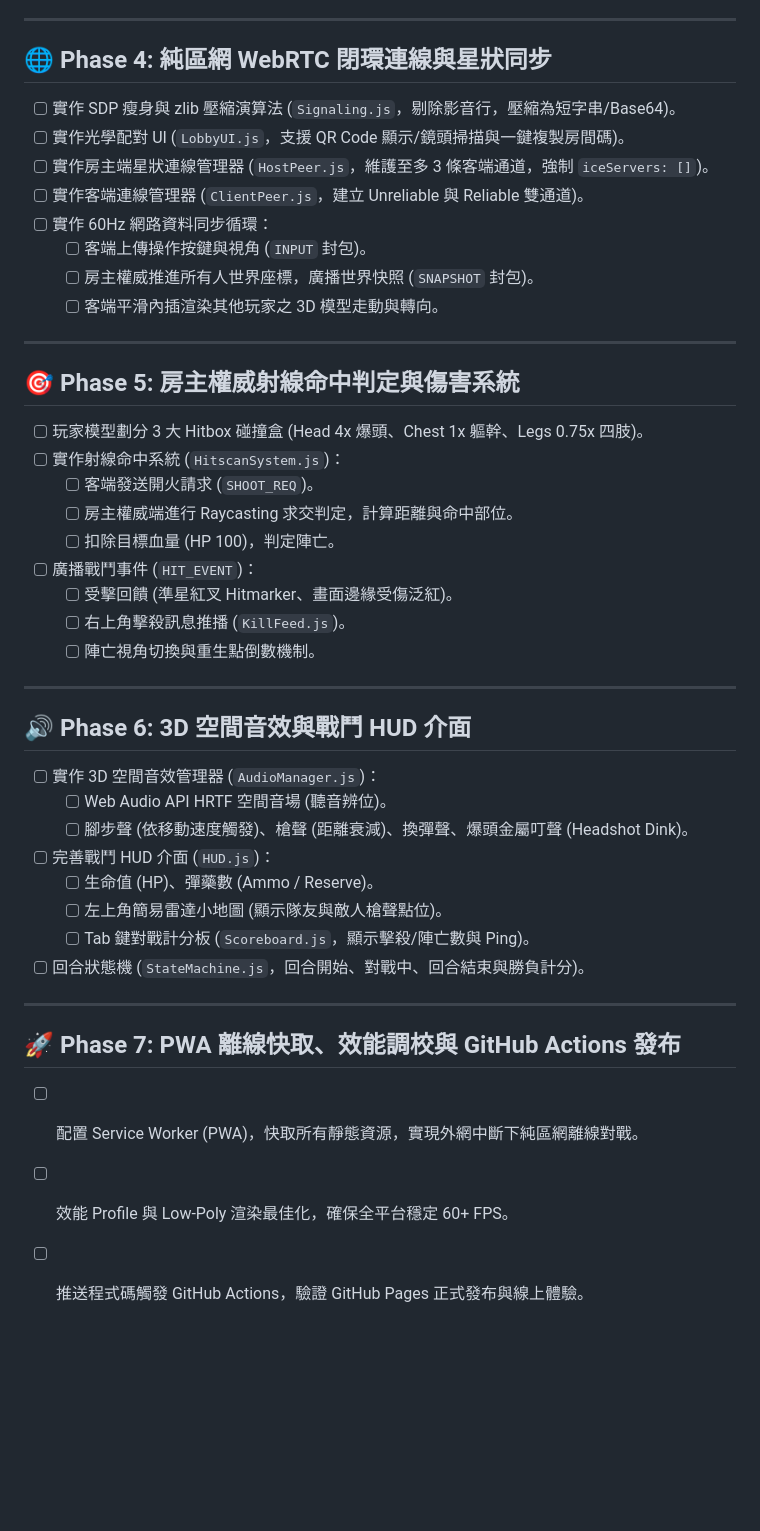
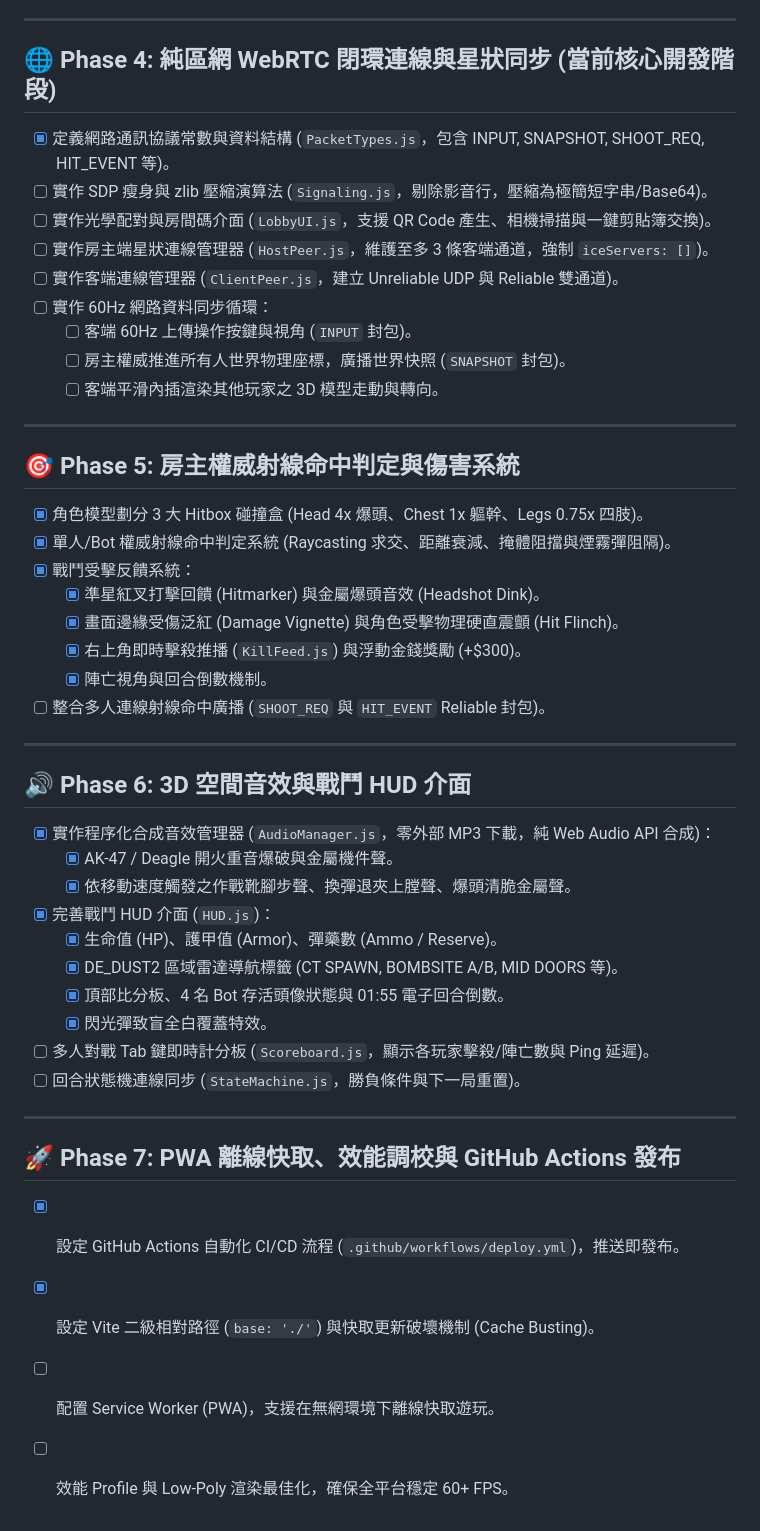
Before and after one commit to BingFengHung/LANGame, a Markdown page: TODO.md, the part around the change. Drawn GitHub-style; blank space fills up the shorter version.

Commit message:
docs: update development phases progress in TODO.md

```diff
--- a/TODO.md
+++ b/TODO.md
@@ -39,44 +39,47 @@
 
 ---
 
-## 🌐 Phase 4: 純區網 WebRTC 閉環連線與星狀同步
-- [ ] 實作 SDP 瘦身與 zlib 壓縮演算法 (`Signaling.js`，剔除影音行，壓縮為短字串/Base64)。
-- [ ] 實作光學配對 UI (`LobbyUI.js`，支援 QR Code 顯示/鏡頭掃描與一鍵複製房間碼)。
+## 🌐 Phase 4: 純區網 WebRTC 閉環連線與星狀同步 (當前核心開發階段)
+- [x] 定義網路通訊協議常數與資料結構 (`PacketTypes.js`，包含 INPUT, SNAPSHOT, SHOOT_REQ, HIT_EVENT 等)。
+- [ ] 實作 SDP 瘦身與 zlib 壓縮演算法 (`Signaling.js`，剔除影音行，壓縮為極簡短字串/Base64)。
+- [ ] 實作光學配對與房間碼介面 (`LobbyUI.js`，支援 QR Code 產生、相機掃描與一鍵剪貼簿交換)。
 - [ ] 實作房主端星狀連線管理器 (`HostPeer.js`，維護至多 3 條客端通道，強制 `iceServers: []`)。
-- [ ] 實作客端連線管理器 (`ClientPeer.js`，建立 Unreliable 與 Reliable 雙通道)。
+- [ ] 實作客端連線管理器 (`ClientPeer.js`，建立 Unreliable UDP 與 Reliable 雙通道)。
 - [ ] 實作 60Hz 網路資料同步循環：
-  - [ ] 客端上傳操作按鍵與視角 (`INPUT` 封包)。
-  - [ ] 房主權威推進所有人世界座標，廣播世界快照 (`SNAPSHOT` 封包)。
+  - [ ] 客端 60Hz 上傳操作按鍵與視角 (`INPUT` 封包)。
+  - [ ] 房主權威推進所有人世界物理座標，廣播世界快照 (`SNAPSHOT` 封包)。
   - [ ] 客端平滑內插渲染其他玩家之 3D 模型走動與轉向。
 
 ---
 
 ## 🎯 Phase 5: 房主權威射線命中判定與傷害系統
-- [ ] 玩家模型劃分 3 大 Hitbox 碰撞盒 (Head 4x 爆頭、Chest 1x 軀幹、Legs 0.75x 四肢)。
-- [ ] 實作射線命中系統 (`HitscanSystem.js`)：
-  - [ ] 客端發送開火請求 (`SHOOT_REQ`)。
-  - [ ] 房主權威端進行 Raycasting 求交判定，計算距離與命中部位。
-  - [ ] 扣除目標血量 (HP 100)，判定陣亡。
-- [ ] 廣播戰鬥事件 (`HIT_EVENT`)：
-  - [ ] 受擊回饋 (準星紅叉 Hitmarker、畫面邊緣受傷泛紅)。
-  - [ ] 右上角擊殺訊息推播 (`KillFeed.js`)。
-  - [ ] 陣亡視角切換與重生點倒數機制。
+- [x] 角色模型劃分 3 大 Hitbox 碰撞盒 (Head 4x 爆頭、Chest 1x 軀幹、Legs 0.75x 四肢)。
+- [x] 單人/Bot 權威射線命中判定系統 (Raycasting 求交、距離衰減、掩體阻擋與煙霧彈阻隔)。
+- [x] 戰鬥受擊反饋系統：
+  - [x] 準星紅叉打擊回饋 (Hitmarker) 與金屬爆頭音效 (Headshot Dink)。
+  - [x] 畫面邊緣受傷泛紅 (Damage Vignette) 與角色受擊物理硬直震顫 (Hit Flinch)。
+  - [x] 右上角即時擊殺推播 (`KillFeed.js`) 與浮動金錢獎勵 (+$300)。
+  - [x] 陣亡視角與回合倒數機制。
+- [ ] 整合多人連線射線命中廣播 (`SHOOT_REQ` 與 `HIT_EVENT` Reliable 封包)。
 
 ---
 
 ## 🔊 Phase 6: 3D 空間音效與戰鬥 HUD 介面
-- [ ] 實作 3D 空間音效管理器 (`AudioManager.js`)：
-  - [ ] Web Audio API HRTF 空間音場 (聽音辨位)。
-  - [ ] 腳步聲 (依移動速度觸發)、槍聲 (距離衰減)、換彈聲、爆頭金屬叮聲 (Headshot Dink)。
-- [ ] 完善戰鬥 HUD 介面 (`HUD.js`)：
-  - [ ] 生命值 (HP)、彈藥數 (Ammo / Reserve)。
-  - [ ] 左上角簡易雷達小地圖 (顯示隊友與敵人槍聲點位)。
-  - [ ] Tab 鍵對戰計分板 (`Scoreboard.js`，顯示擊殺/陣亡數與 Ping)。
-- [ ] 回合狀態機 (`StateMachine.js`，回合開始、對戰中、回合結束與勝負計分)。
+- [x] 實作程序化合成音效管理器 (`AudioManager.js`，零外部 MP3 下載，純 Web Audio API 合成)：
+  - [x] AK-47 / Deagle 開火重音爆破與金屬機件聲。
+  - [x] 依移動速度觸發之作戰靴腳步聲、換彈退夾上膛聲、爆頭清脆金屬聲。
+- [x] 完善戰鬥 HUD 介面 (`HUD.js`)：
+  - [x] 生命值 (HP)、護甲值 (Armor)、彈藥數 (Ammo / Reserve)。
+  - [x] DE_DUST2 區域雷達導航標籤 (CT SPAWN, BOMBSITE A/B, MID DOORS 等)。
+  - [x] 頂部比分板、4 名 Bot 存活頭像狀態與 01:55 電子回合倒數。
+  - [x] 閃光彈致盲全白覆蓋特效。
+- [ ] 多人對戰 Tab 鍵即時計分板 (`Scoreboard.js`，顯示各玩家擊殺/陣亡數與 Ping 延遲)。
+- [ ] 回合狀態機連線同步 (`StateMachine.js`，勝負條件與下一局重置)。
 
 ---
 
 ## 🚀 Phase 7: PWA 離線快取、效能調校與 GitHub Actions 發布
-- [ ] 配置 Service Worker (PWA)，快取所有靜態資源，實現外網中斷下純區網離線對戰。
+- [x] 設定 GitHub Actions 自動化 CI/CD 流程 (`.github/workflows/deploy.yml`)，推送即發布。
+- [x] 設定 Vite 二級相對路徑 (`base: './'`) 與快取更新破壞機制 (Cache Busting)。
+- [ ] 配置 Service Worker (PWA)，支援在無網環境下離線快取遊玩。
 - [ ] 效能 Profile 與 Low-Poly 渲染最佳化，確保全平台穩定 60+ FPS。
-- [ ] 推送程式碼觸發 GitHub Actions，驗證 GitHub Pages 正式發布與線上體驗。
```
